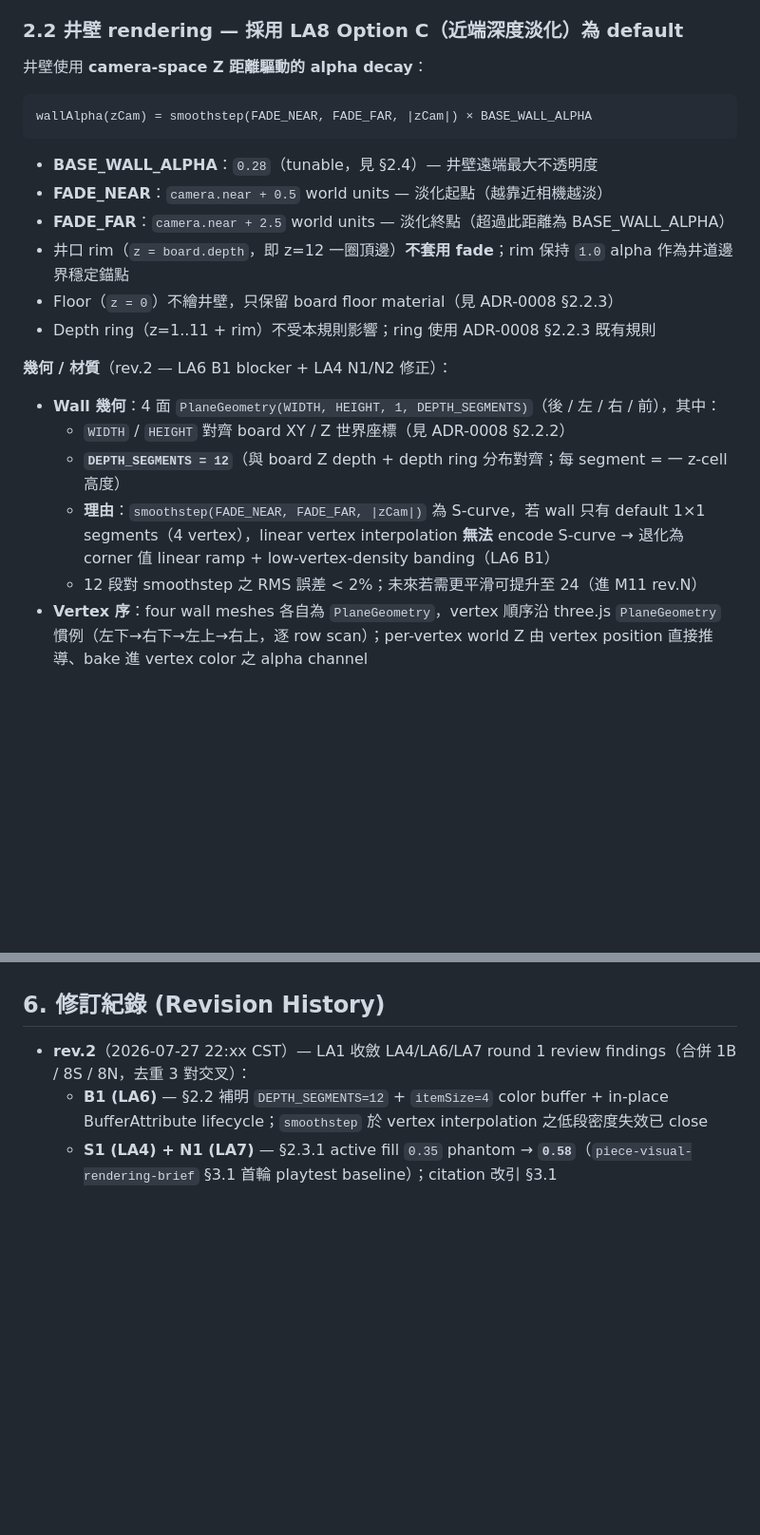
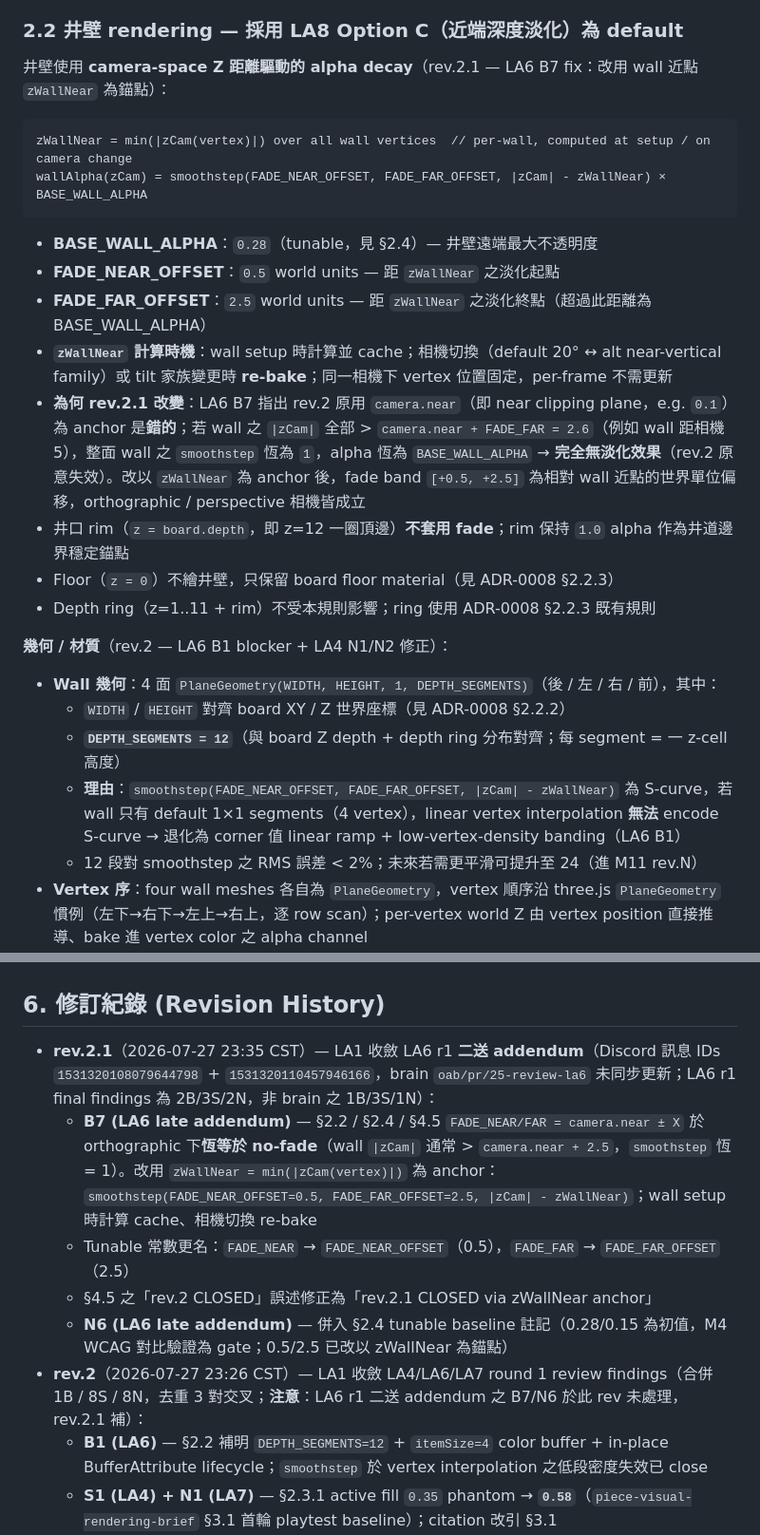
Before and after one commit to topweedev/tetris-XL, a Markdown page: docs/adr/0009-well-visibility-presets.md, 2 parts joined by grey strips. Shown at 95% size. GitHub-like rendering; blank space fills up the shorter version.

Commit message:
docs(adr): ADR-0009 rev.2.1 — close LA6 B7 (orthographic zWallNear anchor)
LA6 sent a two-part r1 response; rev.2 processed only part 1 (brain synced) and missed

part 2 (Discord addendum) which raised a SECOND blocker B7:

  §2.2 rev.2 formula FADE_NEAR = camera.near + 0.5 does NOT work under orthographic

  camera. camera.near is the near clipping plane (e.g. 0.1); wall |zCam| is typically

  much larger (e.g. 5), so |zCam| > FADE_FAR = 2.6 for ALL vertices, smoothstep = 1,

  wall alpha = BASE_WALL_ALPHA everywhere → no fade at all.

rev.2.1 changes §2.2 formula to use zWallNear as anchor:

  zWallNear = min(|zCam(vertex)|) over all wall vertices

  wallAlpha = smoothstep(FADE_NEAR_OFFSET=0.5, FADE_FAR_OFFSET=2.5, |zCam| - zWallNear) × BASE_WALL_ALPHA

  zWallNear cached at wall setup, re-baked on camera switch.

Rename tunables: FADE_NEAR → FADE_NEAR_OFFSET, FADE_FAR → FADE_FAR_OFFSET.

Fix §4.5's wrong 'rev.2 CLOSED' claim (LA6 identified as blocker, not verified).

Refs: LA6 r1 late addendum (Discord msg 1531320108 + 1531320110, brain not synced)

````diff
--- a/docs/adr/0009-well-visibility-presets.md
+++ b/docs/adr/0009-well-visibility-presets.md
@@ -67,15 +67,18 @@ LA8 的 A/B/C 井壁處理與 §3.7 三種 preset **正交但可對齊**：井
 
 ### 2.2 井壁 rendering — 採用 LA8 Option C（近端深度淡化）為 default
 
-井壁使用 **camera-space Z 距離驅動的 alpha decay**：
+井壁使用 **camera-space Z 距離驅動的 alpha decay**（rev.2.1 — LA6 B7 fix：改用 wall 近點 `zWallNear` 為錨點）：
 
 ```text
-wallAlpha(zCam) = smoothstep(FADE_NEAR, FADE_FAR, |zCam|) × BASE_WALL_ALPHA
+zWallNear = min(|zCam(vertex)|) over all wall vertices  // per-wall, computed at setup / on camera change
+wallAlpha(zCam) = smoothstep(FADE_NEAR_OFFSET, FADE_FAR_OFFSET, |zCam| - zWallNear) × BASE_WALL_ALPHA
 ```
 
 - **BASE_WALL_ALPHA**：`0.28`（tunable，見 §2.4）— 井壁遠端最大不透明度
-- **FADE_NEAR**：`camera.near + 0.5` world units — 淡化起點（越靠近相機越淡）
-- **FADE_FAR**：`camera.near + 2.5` world units — 淡化終點（超過此距離為 BASE_WALL_ALPHA）
+- **FADE_NEAR_OFFSET**：`0.5` world units — 距 `zWallNear` 之淡化起點
+- **FADE_FAR_OFFSET**：`2.5` world units — 距 `zWallNear` 之淡化終點（超過此距離為 BASE_WALL_ALPHA）
+- **`zWallNear` 計算時機**：wall setup 時計算並 cache；相機切換（default 20° ↔ alt near-vertical family）或 tilt 家族變更時 **re-bake**；同一相機下 vertex 位置固定，per-frame 不需更新
+- **為何 rev.2.1 改變**：LA6 B7 指出 rev.2 原用 `camera.near`（即 near clipping plane，e.g. `0.1`）為 anchor 是**錯的**；若 wall 之 `|zCam|` 全部 > `camera.near + FADE_FAR = 2.6`（例如 wall 距相機 5），整面 wall 之 `smoothstep` 恆為 `1`，alpha 恆為 `BASE_WALL_ALPHA` → **完全無淡化效果**（rev.2 原意失效）。改以 `zWallNear` 為 anchor 後，fade band `[+0.5, +2.5]` 為相對 wall 近點的世界單位偏移，orthographic / perspective 相機皆成立
 - 井口 rim（`z = board.depth`，即 z=12 一圈頂邊）**不套用 fade**；rim 保持 `1.0` alpha 作為井道邊界穩定錨點
 - Floor（`z = 0`）不繪井壁，只保留 board floor material（見 ADR-0008 §2.2.3）
 - Depth ring（z=1..11 + rim）不受本規則影響；ring 使用 ADR-0008 §2.2.3 既有規則
@@ -85,7 +88,7 @@ wallAlpha(zCam) = smoothstep(FADE_NEAR, FADE_FAR, |zCam|) × BASE_WALL_ALPHA
 - **Wall 幾何**：4 面 `PlaneGeometry(WIDTH, HEIGHT, 1, DEPTH_SEGMENTS)`（後 / 左 / 右 / 前），其中：
   - `WIDTH` / `HEIGHT` 對齊 board XY / Z 世界座標（見 ADR-0008 §2.2.2）
   - **`DEPTH_SEGMENTS = 12`**（與 board Z depth + depth ring 分布對齊；每 segment = 一 z-cell 高度）
-  - **理由**：`smoothstep(FADE_NEAR, FADE_FAR, |zCam|)` 為 S-curve，若 wall 只有 default 1×1 segments（4 vertex），linear vertex interpolation **無法** encode S-curve → 退化為 corner 值 linear ramp + low-vertex-density banding（LA6 B1）
+  - **理由**：`smoothstep(FADE_NEAR_OFFSET, FADE_FAR_OFFSET, |zCam| - zWallNear)` 為 S-curve，若 wall 只有 default 1×1 segments（4 vertex），linear vertex interpolation **無法** encode S-curve → 退化為 corner 值 linear ramp + low-vertex-density banding（LA6 B1）
   - 12 段對 smoothstep 之 RMS 誤差 < 2%；未來若需更平滑可提升至 24（進 M11 rev.N）
 - **Vertex 序**：four wall meshes 各自為 `PlaneGeometry`，vertex 順序沿 three.js `PlaneGeometry` 慣例（左下→右下→左上→右上，逐 row scan）；per-vertex world Z 由 vertex position 直接推導、bake 進 vertex color 之 alpha channel
 - **Vertex color attribute**：`Float32BufferAttribute(colors, 4)` — **`itemSize = 4`**（RGBA），非 default 3（RGB）；three.js r160+ 內建 `MeshBasicMaterial` / `MeshStandardMaterial` 於 `vertexColors: true` + `transparent: true` + `itemSize=4` 時自動走 `USE_COLOR_ALPHA` 路徑（LA6 verified）
@@ -365,7 +368,12 @@ MVP M4 使用預設值；tuning 進 M11 rev.N。
 
 ## 6. 修訂紀錄 (Revision History)
 
-- **rev.2**（2026-07-27 22:xx CST）— LA1 收斂 LA4/LA6/LA7 round 1 review findings（合併 1B / 8S / 8N，去重 3 對交叉）：
+- **rev.2.1**（2026-07-27 23:35 CST）— LA1 收斂 LA6 r1 **二送 addendum**（Discord 訊息 IDs `1531320108079644798` + `1531320110457946166`，brain `oab/pr/25-review-la6` 未同步更新；LA6 r1 final findings 為 2B/3S/2N，非 brain 之 1B/3S/1N）：
+  - **B7 (LA6 late addendum)** — §2.2 / §2.4 / §4.5 `FADE_NEAR/FAR = camera.near ± X` 於 orthographic 下**恆等於 no-fade**（wall `|zCam|` 通常 > `camera.near + 2.5`，`smoothstep` 恆 = 1）。改用 `zWallNear = min(|zCam(vertex)|)` 為 anchor：`smoothstep(FADE_NEAR_OFFSET=0.5, FADE_FAR_OFFSET=2.5, |zCam| - zWallNear)`；wall setup 時計算 cache、相機切換 re-bake
+  - Tunable 常數更名：`FADE_NEAR` → `FADE_NEAR_OFFSET`（0.5），`FADE_FAR` → `FADE_FAR_OFFSET`（2.5）
+  - §4.5 之「rev.2 CLOSED」誤述修正為「rev.2.1 CLOSED via zWallNear anchor」
+  - **N6 (LA6 late addendum)** — 併入 §2.4 tunable baseline 註記（0.28/0.15 為初值，M4 WCAG 對比驗證為 gate；0.5/2.5 已改以 zWallNear 為錨點）
+- **rev.2**（2026-07-27 23:26 CST）— LA1 收斂 LA4/LA6/LA7 round 1 review findings（合併 1B / 8S / 8N，去重 3 對交叉；**注意**：LA6 r1 二送 addendum 之 B7/N6 於此 rev 未處理，rev.2.1 補）：
   - **B1 (LA6)** — §2.2 補明 `DEPTH_SEGMENTS=12` + `itemSize=4` color buffer + in-place BufferAttribute lifecycle；`smoothstep` 於 vertex interpolation 之低段密度失效已 close
   - **S1 (LA4) + N1 (LA7)** — §2.3.1 active fill `0.35` phantom → **`0.58`**（`piece-visual-rendering-brief` §3.1 首輪 playtest baseline）；citation 改引 §3.1
   - **S1 (LA6)** — §4.3 補 M4 fill-rate hard gate（>0.3 ms 或 >2% budget 自動 fallback）+ 明列 wall/locked/active/ghost `depthWrite` 政策
````
Also changed, not shown: other parts of docs/adr/0009-well-visibility-presets.md (+5 -5 lines).
